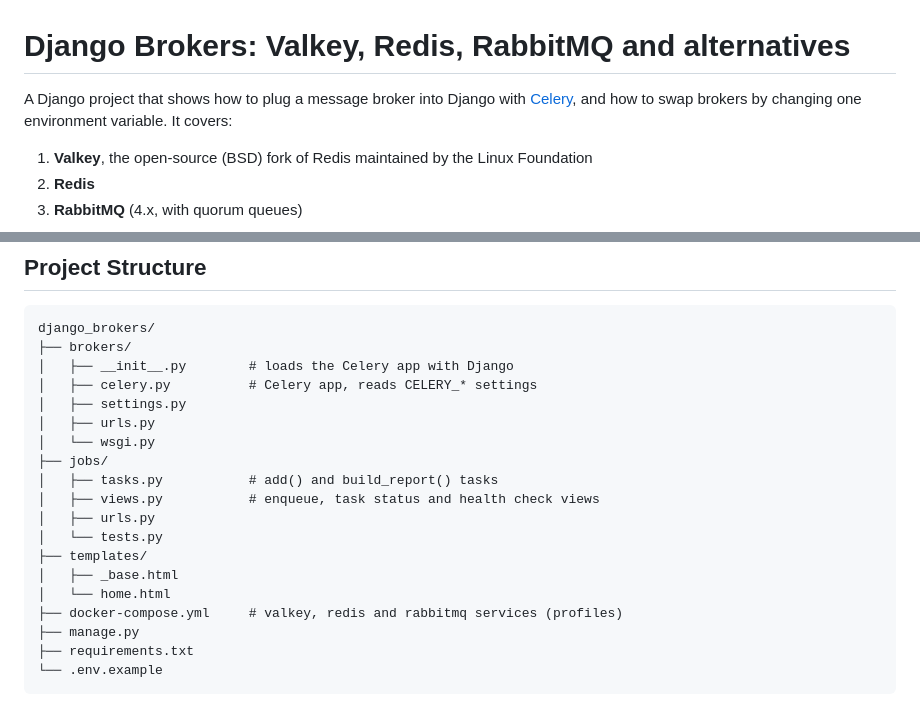
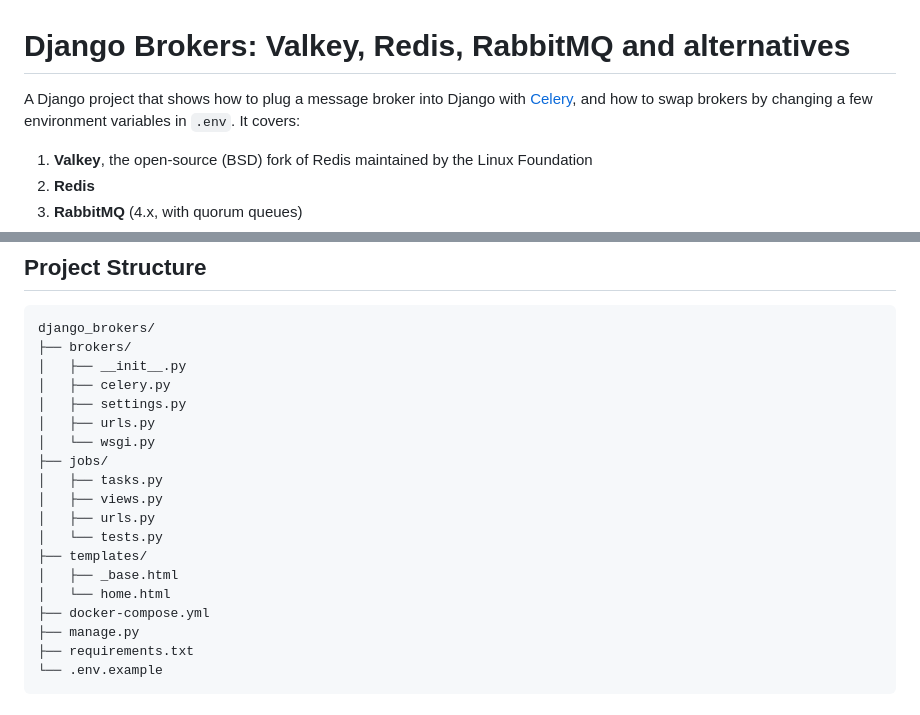
Before and after one commit to yokwejuste/DjangoCrafts, a Markdown page: django_brokers/README.md, 2 parts joined by grey strips. Rendered like a GitHub page.

````diff
--- a/django_brokers/README.md
+++ b/django_brokers/README.md
@@ -1,6 +1,6 @@
 # Django Brokers: Valkey, Redis, RabbitMQ and alternatives
 
-A Django project that shows how to plug a message broker into Django with [Celery](https://docs.celeryq.dev/), and how to swap brokers by changing one environment variable. It covers:
+A Django project that shows how to plug a message broker into Django with [Celery](https://docs.celeryq.dev/), and how to swap brokers by changing a few environment variables in `.env`. It covers:
 
 1. **Valkey**, the open-source (BSD) fork of Redis maintained by the Linux Foundation
 2. **Redis**
@@ -27,20 +29,20 @@ Django view ──delay()──▶ Broker (Valkey / Redis / RabbitMQ) ──▶
 ```
 django_brokers/
 ├── brokers/
-│   ├── __init__.py        # loads the Celery app with Django
-│   ├── celery.py          # Celery app, reads CELERY_* settings
+│   ├── __init__.py
+│   ├── celery.py
 │   ├── settings.py
 │   ├── urls.py
 │   └── wsgi.py
 ├── jobs/
-│   ├── tasks.py           # add() and build_report() tasks
-│   ├── views.py           # enqueue, task status and health check views
+│   ├── tasks.py
+│   ├── views.py
 │   ├── urls.py
 │   └── tests.py
 ├── templates/
 │   ├── _base.html
 │   └── home.html
-├── docker-compose.yml     # valkey, redis and rabbitmq services (profiles)
+├── docker-compose.yml
 ├── manage.py
 ├── requirements.txt
 └── .env.example
````
Also changed, not shown: other parts of django_brokers/README.md (+6 -4 lines), README.md (+1 -1 lines).
